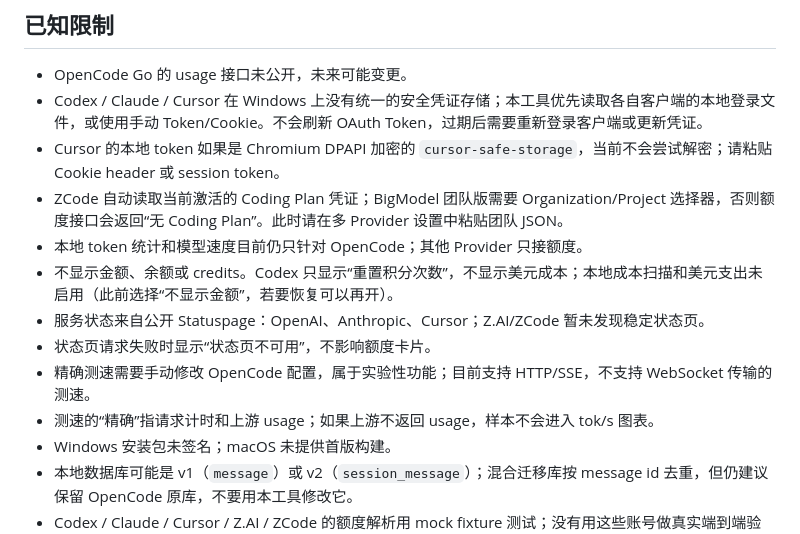
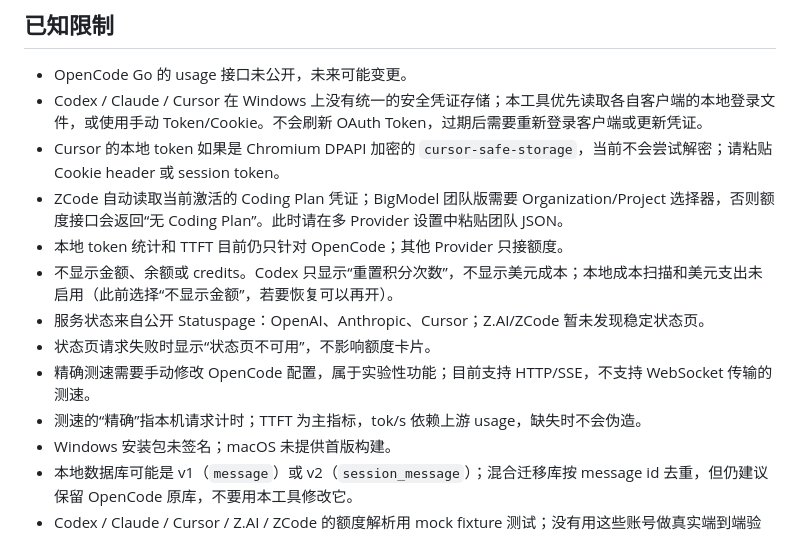
Before and after one commit to handsometaoa/TokenMonitor, a Markdown page: README.md, the part around one of its changes. GitHub-like rendering.

```diff
--- a/README.md
+++ b/README.md
@@ -160,12 +162,12 @@ $env:ELECTRON_MIRROR="https://npmmirror.com/mirrors/electron/"; npm install
 - Codex / Claude / Cursor 在 Windows 上没有统一的安全凭证存储；本工具优先读取各自客户端的本地登录文件，或使用手动 Token/Cookie。不会刷新 OAuth Token，过期后需要重新登录客户端或更新凭证。
 - Cursor 的本地 token 如果是 Chromium DPAPI 加密的 `cursor-safe-storage`，当前不会尝试解密；请粘贴 Cookie header 或 session token。
 - ZCode 自动读取当前激活的 Coding Plan 凭证；BigModel 团队版需要 Organization/Project 选择器，否则额度接口会返回“无 Coding Plan”。此时请在多 Provider 设置中粘贴团队 JSON。
-- 本地 token 统计和模型速度目前仍只针对 OpenCode；其他 Provider 只接额度。
+- 本地 token 统计和 TTFT 目前仍只针对 OpenCode；其他 Provider 只接额度。
 - 不显示金额、余额或 credits。Codex 只显示“重置积分次数”，不显示美元成本；本地成本扫描和美元支出未启用（此前选择“不显示金额”，若要恢复可以再开）。
 - 服务状态来自公开 Statuspage：OpenAI、Anthropic、Cursor；Z.AI/ZCode 暂未发现稳定状态页。
 - 状态页请求失败时显示“状态页不可用”，不影响额度卡片。
 - 精确测速需要手动修改 OpenCode 配置，属于实验性功能；目前支持 HTTP/SSE，不支持 WebSocket 传输的测速。
-- 测速的“精确”指请求计时和上游 usage；如果上游不返回 usage，样本不会进入 tok/s 图表。
+- 测速的“精确”指本机请求计时；TTFT 为主指标，tok/s 依赖上游 usage，缺失时不会伪造。
 - Windows 安装包未签名；macOS 未提供首版构建。
 - 本地数据库可能是 v1（`message`）或 v2（`session_message`）；混合迁移库按 message id 去重，但仍建议保留 OpenCode 原库，不要用本工具修改它。
 - Codex / Claude / Cursor / Z.AI / ZCode 的额度解析用 mock fixture 测试；没有用这些账号做真实端到端验证（本机只有 OpenCode 和 ZCode 本机凭证）。
```
Also changed, not shown: other parts of README.md (+5 -3 lines), docs/screenshots/speed.png, 15 other files.
